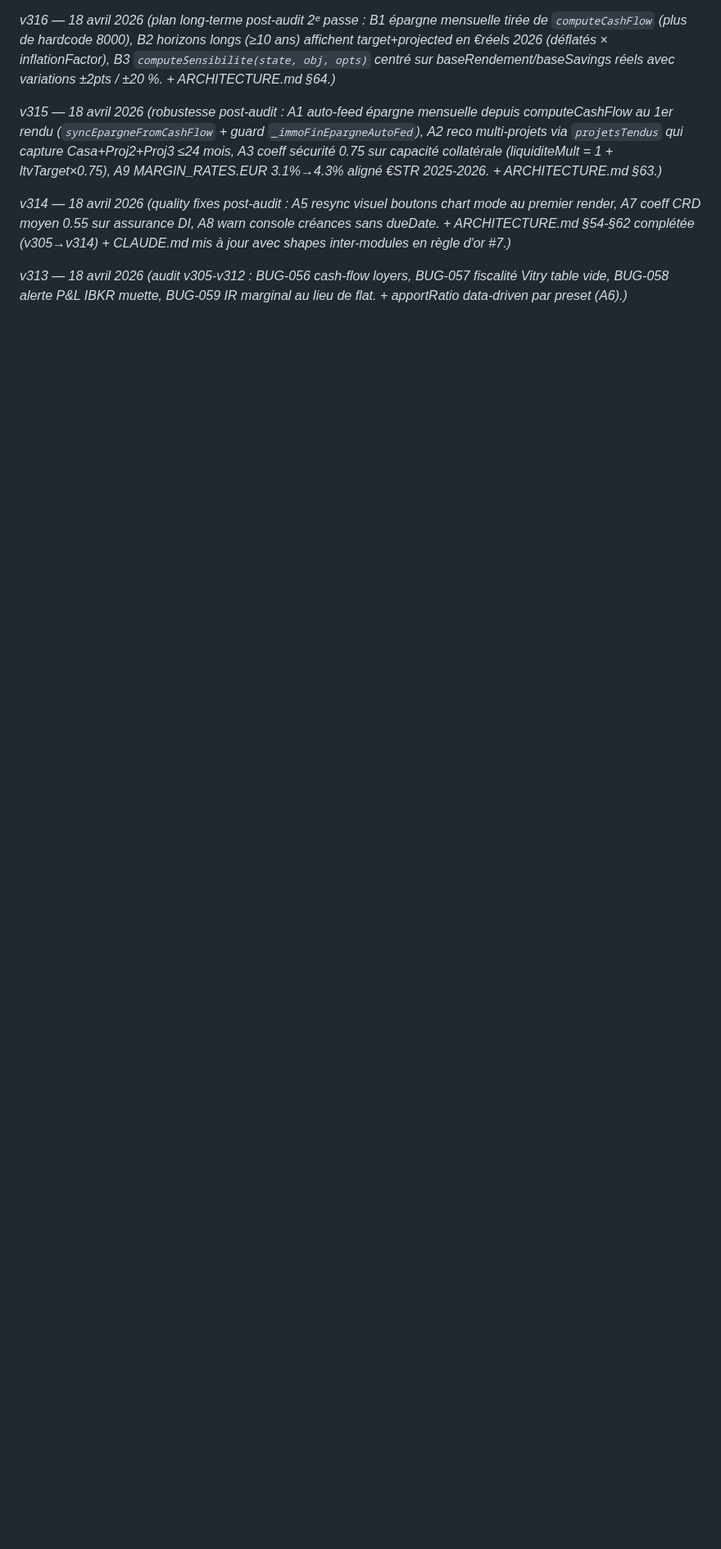
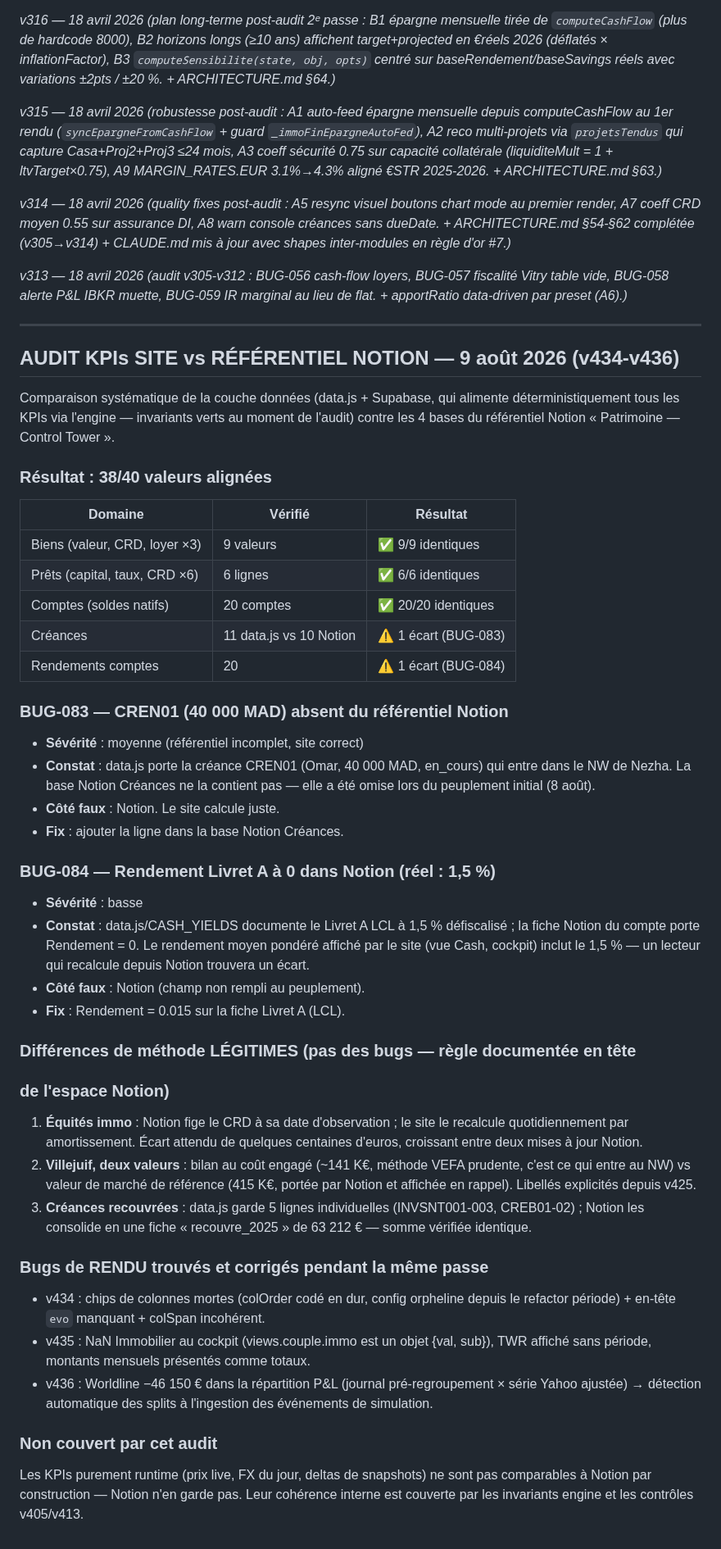
Before and after one commit to lallakenza/networth, a Markdown page: BUG_TRACKER.md, the part around the change. Shown at 82% size. Rendered like a GitHub page; blank space fills up the shorter version.

Commit message:
audit: KPIs site vs referentiel Notion -- 38/40 alignes, BUG-083 et BUG-084 (cote Notion)
Comparaison systematique data.js/Supabase vs les 4 bases Notion. Biens 9/9,
prets 6/6, comptes 20/20 identiques. Deux ecarts, tous deux COTE NOTION :
CREN01 (40 000 MAD) omis de la base Creances, et rendement Livret A a 0 au
lieu de 1,5%. Trois differences de methode legitimes documentees (equites
figees vs vivantes, double valeur Villejuif, recouvrees consolidees).

```diff
--- a/BUG_TRACKER.md
+++ b/BUG_TRACKER.md
@@ -1938,3 +1938,64 @@ Audit complet via `npx skills` (skills `impeccable` + `microsoft/frontend-design
 *v314 — 18 avril 2026 (quality fixes post-audit : A5 resync visuel boutons chart mode au premier render, A7 coeff CRD moyen 0.55 sur assurance DI, A8 warn console créances sans dueDate. + ARCHITECTURE.md §54-§62 complétée (v305→v314) + CLAUDE.md mis à jour avec shapes inter-modules en règle d'or #7.)*
 
 *v313 — 18 avril 2026 (audit v305-v312 : BUG-056 cash-flow loyers, BUG-057 fiscalité Vitry table vide, BUG-058 alerte P&L IBKR muette, BUG-059 IR marginal au lieu de flat. + apportRatio data-driven par preset (A6).)*
+
+---
+
+## AUDIT KPIs SITE vs RÉFÉRENTIEL NOTION — 9 août 2026 (v434-v436)
+
+Comparaison systématique de la couche données (data.js + Supabase, qui alimente
+déterministiquement tous les KPIs via l'engine — invariants verts au moment de
+l'audit) contre les 4 bases du référentiel Notion « Patrimoine — Control Tower ».
+
+### Résultat : 38/40 valeurs alignées
+
+| Domaine | Vérifié | Résultat |
+|---|---|---|
+| Biens (valeur, CRD, loyer ×3) | 9 valeurs | ✅ 9/9 identiques |
+| Prêts (capital, taux, CRD ×6) | 6 lignes | ✅ 6/6 identiques |
+| Comptes (soldes natifs) | 20 comptes | ✅ 20/20 identiques |
+| Créances | 11 data.js vs 10 Notion | ⚠️ 1 écart (BUG-083) |
+| Rendements comptes | 20 | ⚠️ 1 écart (BUG-084) |
+
+### BUG-083 — CREN01 (40 000 MAD) absent du référentiel Notion
+- **Sévérité** : moyenne (référentiel incomplet, site correct)
+- **Constat** : data.js porte la créance CREN01 (Omar, 40 000 MAD, en_cours) qui
+  entre dans le NW de Nezha. La base Notion Créances ne la contient pas — elle a
+  été omise lors du peuplement initial (8 août).
+- **Côté faux** : Notion. Le site calcule juste.
+- **Fix** : ajouter la ligne dans la base Notion Créances.
+
+### BUG-084 — Rendement Livret A à 0 dans Notion (réel : 1,5 %)
+- **Sévérité** : basse
+- **Constat** : data.js/CASH_YIELDS documente le Livret A LCL à 1,5 % défiscalisé ;
+  la fiche Notion du compte porte Rendement = 0. Le rendement moyen pondéré affiché
+  par le site (vue Cash, cockpit) inclut le 1,5 % — un lecteur qui recalcule depuis
+  Notion trouvera un écart.
+- **Côté faux** : Notion (champ non rempli au peuplement).
+- **Fix** : Rendement = 0.015 sur la fiche Livret A (LCL).
+
+### Différences de méthode LÉGITIMES (pas des bugs — règle documentée en tête
+### de l'espace Notion)
+1. **Équités immo** : Notion fige le CRD à sa date d'observation ; le site le
+   recalcule quotidiennement par amortissement. Écart attendu de quelques
+   centaines d'euros, croissant entre deux mises à jour Notion.
+2. **Villejuif, deux valeurs** : bilan au coût engagé (~141 K€, méthode VEFA
+   prudente, c'est ce qui entre au NW) vs valeur de marché de référence (415 K€,
+   portée par Notion et affichée en rappel). Libellés explicités depuis v425.
+3. **Créances recouvrées** : data.js garde 5 lignes individuelles (INVSNT001-003,
+   CREB01-02) ; Notion les consolide en une fiche « recouvre_2025 » de 63 212 €
+   — somme vérifiée identique.
+
+### Bugs de RENDU trouvés et corrigés pendant la même passe
+- v434 : chips de colonnes mortes (colOrder codé en dur, config orpheline depuis
+  le refactor période) + en-tête `evo` manquant + colSpan incohérent.
+- v435 : NaN Immobilier au cockpit (views.couple.immo est un objet {val, sub}),
+  TWR affiché sans période, montants mensuels présentés comme totaux.
+- v436 : Worldline −46 150 € dans la répartition P&L (journal pré-regroupement ×
+  série Yahoo ajustée) → détection automatique des splits à l'ingestion des
+  événements de simulation.
+
+### Non couvert par cet audit
+Les KPIs purement runtime (prix live, FX du jour, deltas de snapshots) ne sont
+pas comparables à Notion par construction — Notion n'en garde pas. Leur cohérence
+interne est couverte par les invariants engine et les contrôles v405/v413.
```
